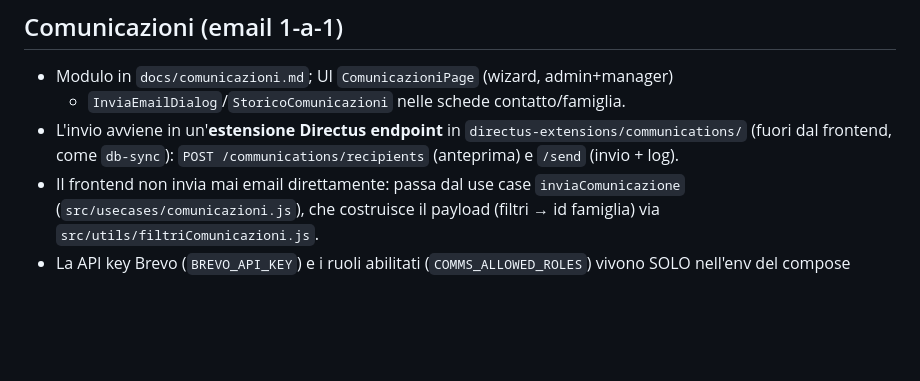
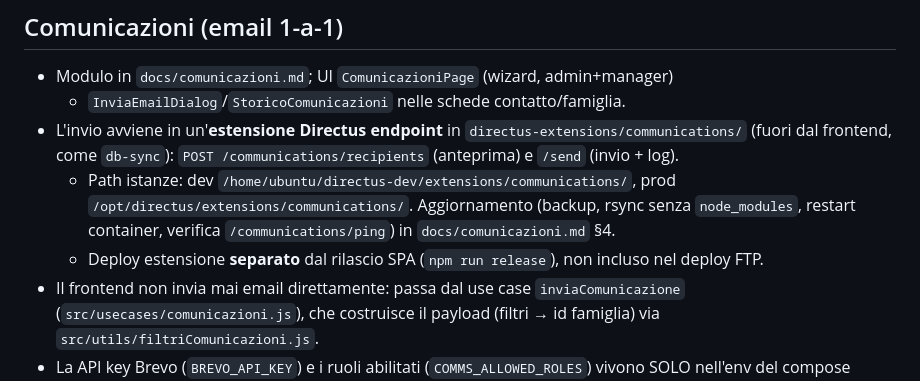
Before and after one commit to prinapo/volontari, a Markdown page: AGENTS.md, the part around the change. Drawn GitHub-style; blank space fills up the shorter version.

```diff
--- a/AGENTS.md
+++ b/AGENTS.md
@@ -538,6 +538,12 @@ la gestione le fa il manager.
 - L'invio avviene in un'**estensione Directus endpoint** in
   `directus-extensions/communications/` (fuori dal frontend, come `db-sync`):
   `POST /communications/recipients` (anteprima) e `/send` (invio + log).
+  - Path istanze: dev `/home/ubuntu/directus-dev/extensions/communications/`,
+    prod `/opt/directus/extensions/communications/`. Aggiornamento (backup,
+    rsync senza `node_modules`, restart container, verifica
+    `/communications/ping`) in `docs/comunicazioni.md` §4.
+  - Deploy estensione **separato** dal rilascio SPA (`npm run release`), non
+    incluso nel deploy FTP.
 - Il frontend non invia mai email direttamente: passa dal use case
   `inviaComunicazione` (`src/usecases/comunicazioni.js`), che costruisce il
   payload (filtri → id famiglia) via `src/utils/filtriComunicazioni.js`.
```
Also changed, not shown: directus-extensions/communications/README.md (+28 -3 lines), docs/comunicazioni.md (+34 -2 lines).
